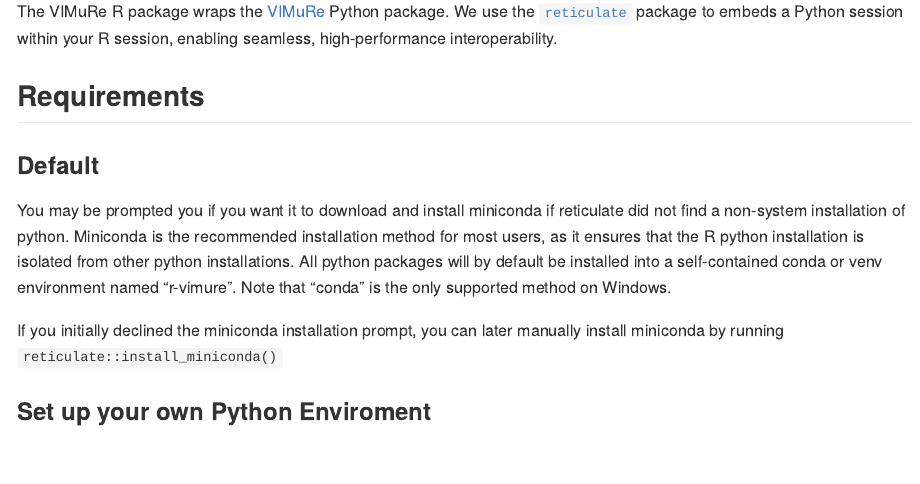
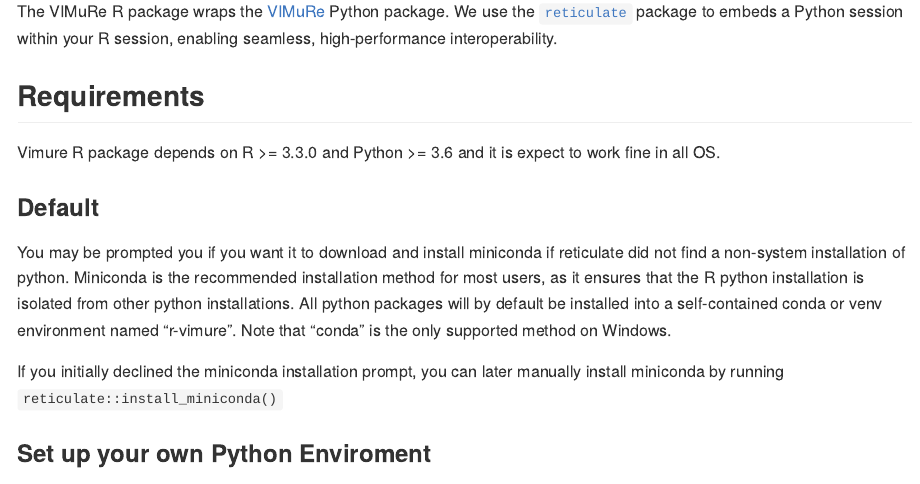
Before and after one commit to latentnetworks/vimure, an R Markdown document (src/R/README.Rmd): the page in a window 1100 px wide, from 280 px down. The pictures show the output file src/R/README.md that the author committed with the source, drawn offline in the style of GitHub.

Commit message:
Update DESCRIPTION

```diff
--- a/src/R/README.Rmd
+++ b/src/R/README.Rmd
@@ -28,6 +28,8 @@
 The VIMuRe R package wraps the [VIMuRe](https://github.com/latentnetworks/vimure/tree/18-vimure-v01-r-write-test_syntheticr/src/python) Python package. We use the [`reticulate`](https://rstudio.github.io/reticulate/) package to embeds a Python session within your R session, enabling seamless, high-performance interoperability.
 
 ## Requirements
+
+Vimure R package depends on R >= 3.3.0 and Python >= 3.6 and it is expect to work fine in all OS.
 
 ### Default
 
```
Also changed, not shown: src/R/R/zzz.R (+0 -1 lines), src/R/README.md, 1 other file.
